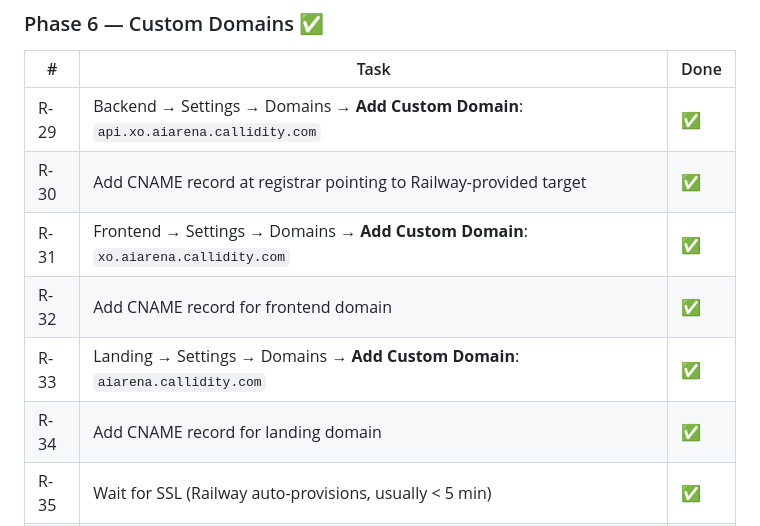
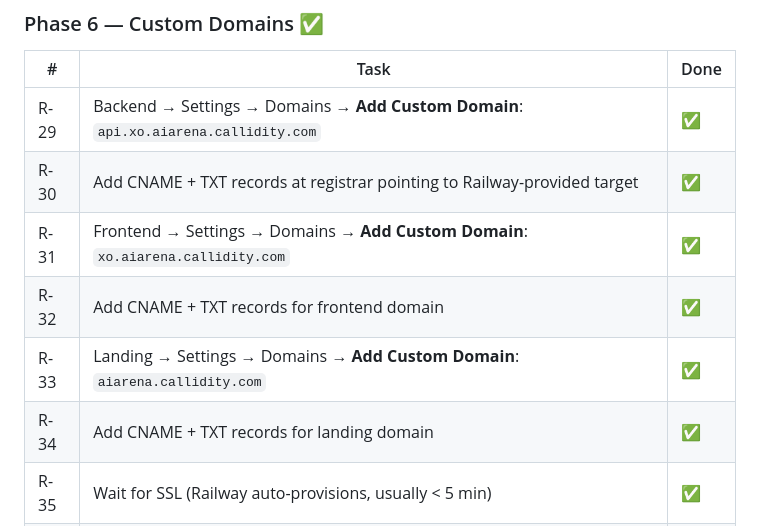
Before and after one commit to jjprusk/xo-arena, a Markdown page: doc/Railway_Plan.md, the part around the change. Rendered like a GitHub page.

Commit message:
Note TXT records required alongside CNAMEs for Railway custom domains
Co-Authored-By: Claude Sonnet 4.6 <noreply@anthropic.com>

```diff
--- a/doc/Railway_Plan.md
+++ b/doc/Railway_Plan.md
@@ -105,11 +105,11 @@ Staging:      Provided by Railway (*.up.railway.app subdomains)
 | # | Task | Done |
 |---|------|------|
 | R-29 | Backend → Settings → Domains → **Add Custom Domain**: `api.xo.aiarena.callidity.com` | ✅ |
-| R-30 | Add CNAME record at registrar pointing to Railway-provided target | ✅ |
+| R-30 | Add CNAME + TXT records at registrar pointing to Railway-provided target | ✅ |
 | R-31 | Frontend → Settings → Domains → **Add Custom Domain**: `xo.aiarena.callidity.com` | ✅ |
-| R-32 | Add CNAME record for frontend domain | ✅ |
+| R-32 | Add CNAME + TXT records for frontend domain | ✅ |
 | R-33 | Landing → Settings → Domains → **Add Custom Domain**: `aiarena.callidity.com` | ✅ |
-| R-34 | Add CNAME record for landing domain | ✅ |
+| R-34 | Add CNAME + TXT records for landing domain | ✅ |
 | R-35 | Wait for SSL (Railway auto-provisions, usually < 5 min) | ✅ |
 | R-36 | Update env vars: `BETTER_AUTH_URL` → `https://api.xo.aiarena.callidity.com` | ✅ |
 | R-37 | Update env vars: `FRONTEND_URL` → `https://xo.aiarena.callidity.com` | ✅ |
```
